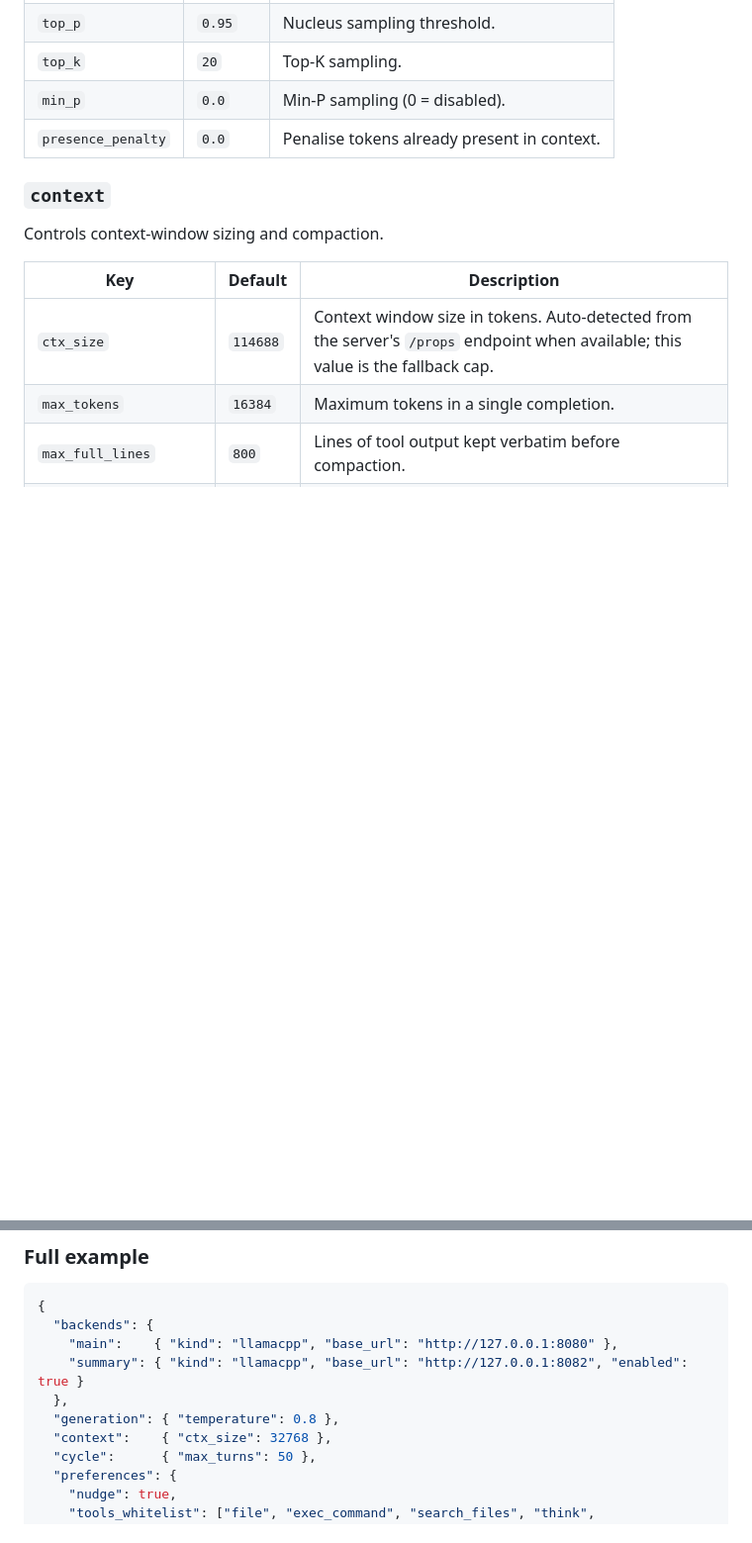
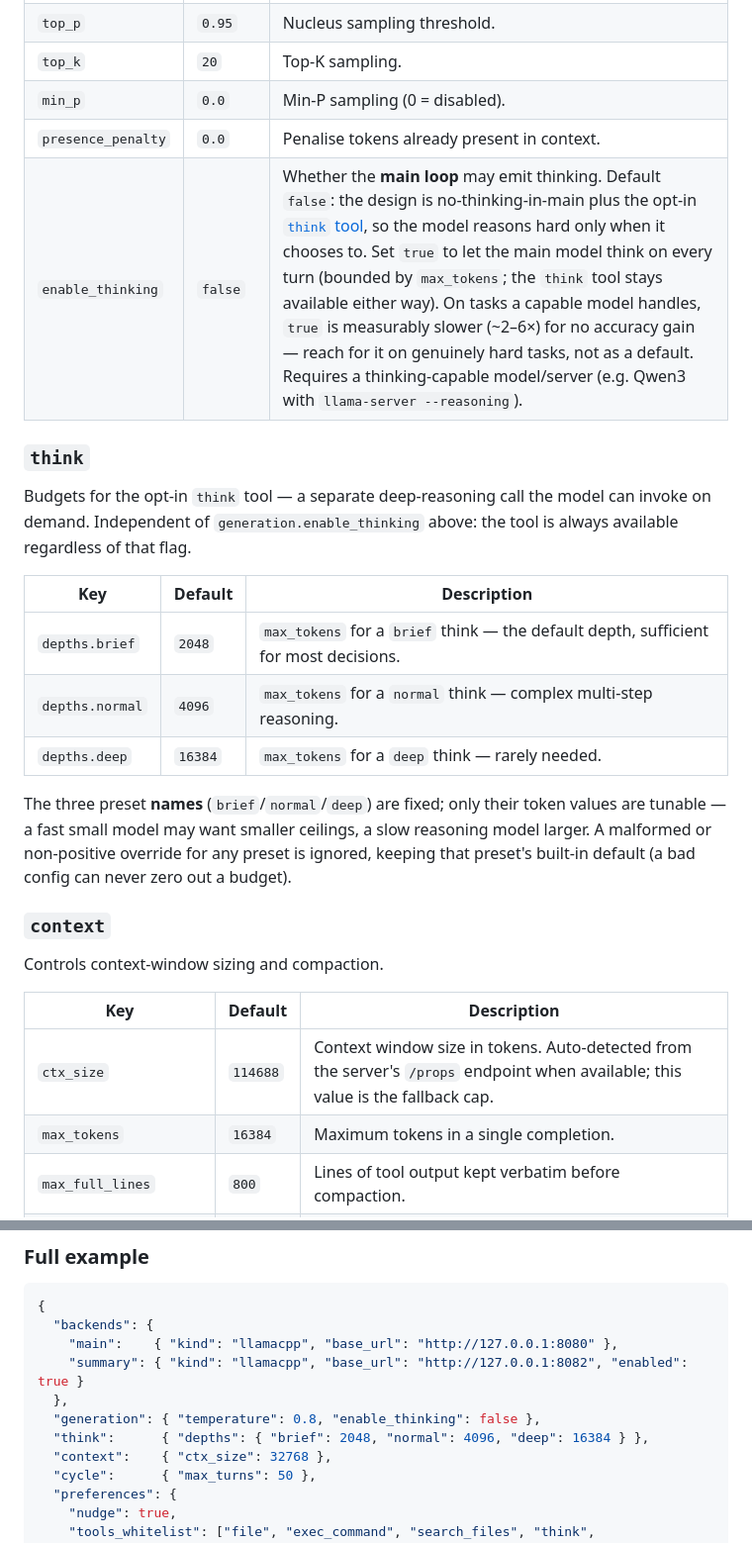
Before and after one commit to mblakemore/agent, a Markdown page: README.md, 2 parts joined by grey strips. Shown at 99% size. GitHub-like rendering; blank space fills up the shorter version.

Commit message:
docs: document thinking config — generation.enable_thinking + the think depths
Adds enable_thinking to the generation table (main-loop thinking, default false,
with the slower-on-easy-tasks caveat), a new `think` section for the opt-in
think-tool depth budgets (names fixed, values tunable, malformed-safe), and both
keys in the full config example.

```diff
--- a/README.md
+++ b/README.md
@@ -234,6 +234,19 @@ Inference parameters forwarded to the LLM on every request.
 | `top_k` | `20` | Top-K sampling. |
 | `min_p` | `0.0` | Min-P sampling (0 = disabled). |
 | `presence_penalty` | `0.0` | Penalise tokens already present in context. |
+| `enable_thinking` | `false` | Whether the **main loop** may emit thinking. Default `false`: the design is no-thinking-in-main plus the opt-in [`think` tool](#think), so the model reasons hard only when it chooses to. Set `true` to let the main model think on every turn (bounded by `max_tokens`; the `think` tool stays available either way). On tasks a capable model handles, `true` is measurably slower (~2–6×) for no accuracy gain — reach for it on genuinely hard tasks, not as a default. Requires a thinking-capable model/server (e.g. Qwen3 with `llama-server --reasoning`). |
+
+### `think`
+
+Budgets for the opt-in `think` tool — a separate deep-reasoning call the model can invoke on demand. Independent of `generation.enable_thinking` above: the tool is always available regardless of that flag.
+
+| Key | Default | Description |
+| --- | --- | --- |
+| `depths.brief` | `2048` | `max_tokens` for a `brief` think — the default depth, sufficient for most decisions. |
+| `depths.normal` | `4096` | `max_tokens` for a `normal` think — complex multi-step reasoning. |
+| `depths.deep` | `16384` | `max_tokens` for a `deep` think — rarely needed. |
+
+The three preset **names** (`brief`/`normal`/`deep`) are fixed; only their token values are tunable — a fast small model may want smaller ceilings, a slow reasoning model larger. A malformed or non-positive override for any preset is ignored, keeping that preset's built-in default (a bad config can never zero out a budget).
 
 ### `context`
 
@@ -381,7 +394,8 @@ Guards fire after the built-in hallucination guards (`/home/user`, `python`→`p
     "main":    { "kind": "llamacpp", "base_url": "http://127.0.0.1:8080" },
     "summary": { "kind": "llamacpp", "base_url": "http://127.0.0.1:8082", "enabled": true }
   },
-  "generation": { "temperature": 0.8 },
+  "generation": { "temperature": 0.8, "enable_thinking": false },
+  "think":      { "depths": { "brief": 2048, "normal": 4096, "deep": 16384 } },
   "context":    { "ctx_size": 32768 },
   "cycle":      { "max_turns": 50 },
   "preferences": {
```
